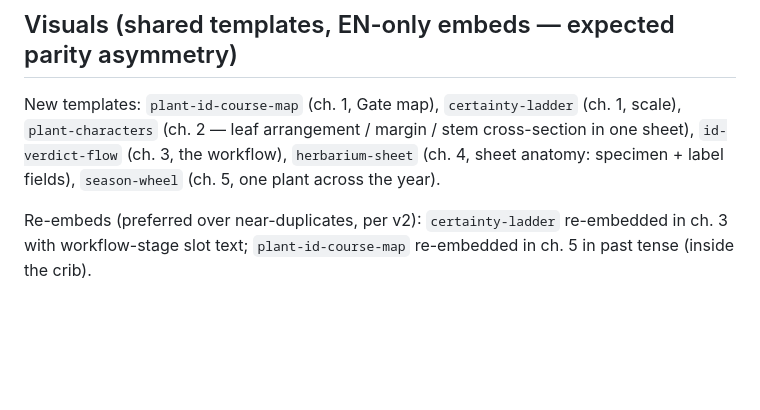
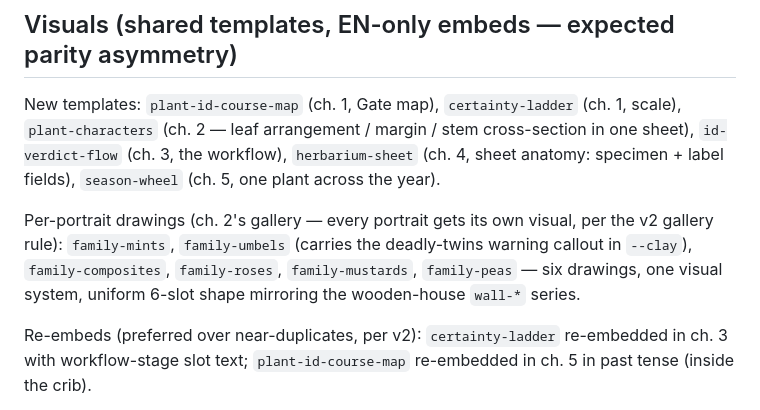
Before and after one commit to dennislapchenko/gaias-choice, a Markdown page: context/course-plan-plant-id.md, the part around the change. Drawn GitHub-style; blank space fills up the shorter version.

Commit message:
docs: plant-id plan — record the 6 per-portrait family drawings

```diff
--- a/context/course-plan-plant-id.md
+++ b/context/course-plan-plant-id.md
@@ -170,6 +170,12 @@ cross-section in one sheet), `id-verdict-flow` (ch. 3, the workflow),
 `herbarium-sheet` (ch. 4, sheet anatomy: specimen + label fields),
 `season-wheel` (ch. 5, one plant across the year).
 
+Per-portrait drawings (ch. 2's gallery — every portrait gets its own visual,
+per the v2 gallery rule): `family-mints`, `family-umbels` (carries the
+deadly-twins warning callout in `--clay`), `family-composites`,
+`family-roses`, `family-mustards`, `family-peas` — six drawings, one visual
+system, uniform 6-slot shape mirroring the wooden-house `wall-*` series.
+
 Re-embeds (preferred over near-duplicates, per v2): `certainty-ladder`
 re-embedded in ch. 3 with workflow-stage slot text; `plant-id-course-map`
 re-embedded in ch. 5 in past tense (inside the crib).
```
